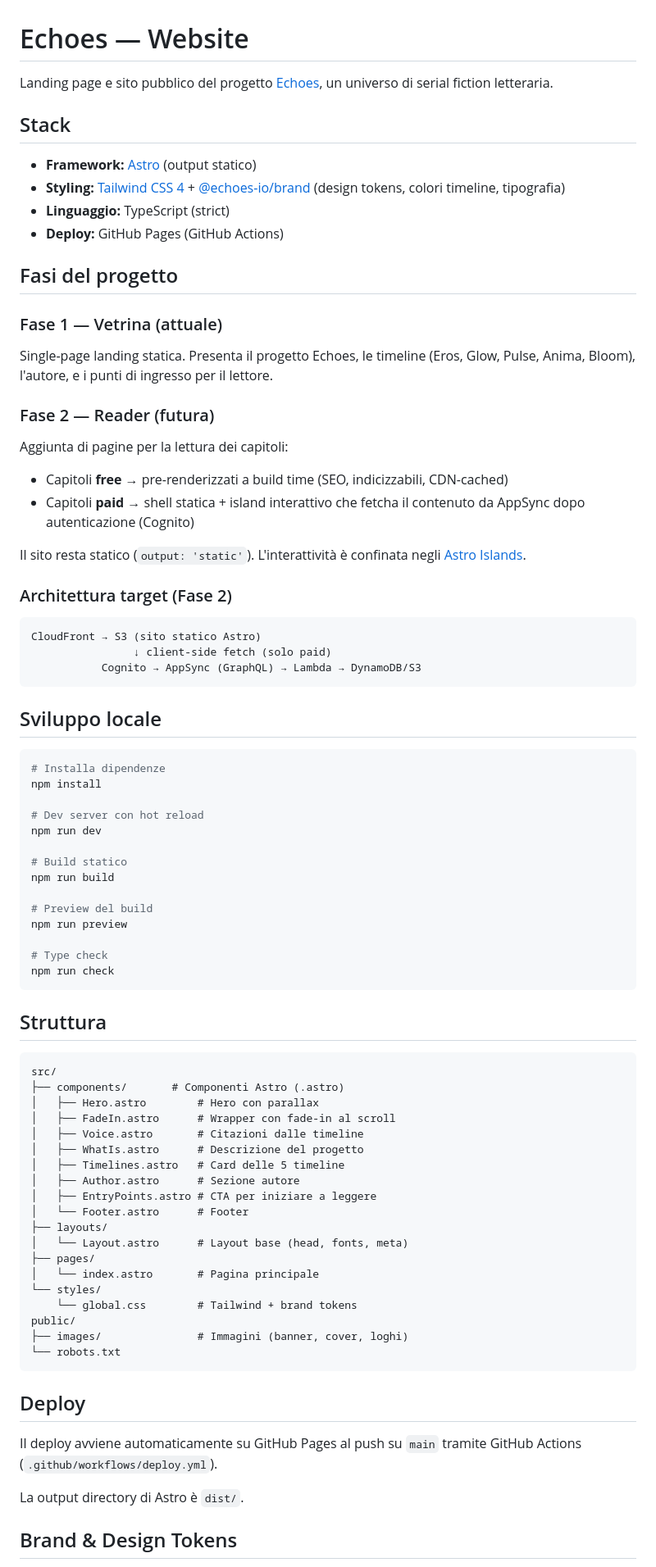
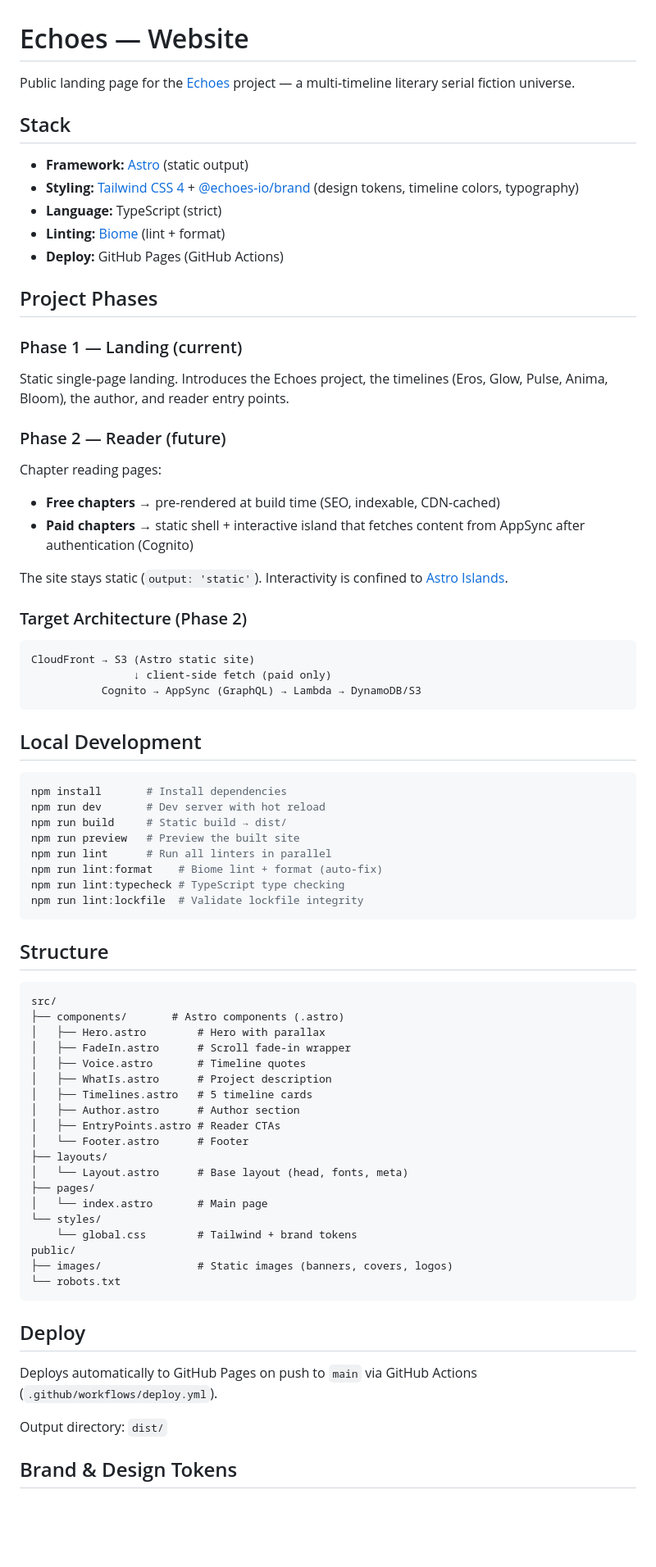
Before and after one commit to echoes-io/website, a Markdown page: README.md, the part around one of its changes. Shown at 82% size. GitHub-like rendering; blank space fills up the shorter version.

Commit message:
docs: rewrite README in English

````diff
--- a/README.md
+++ b/README.md
@@ -1,84 +1,79 @@
 # Echoes — Website
 
-Landing page e sito pubblico del progetto [Echoes](https://github.com/echoes-io), un universo di serial fiction letteraria.
+Public landing page for the [Echoes](https://github.com/echoes-io) project — a multi-timeline literary serial fiction universe.
 
 ## Stack
 
-- **Framework:** [Astro](https://astro.build) (output statico)
-- **Styling:** [Tailwind CSS 4](https://tailwindcss.com) + [@echoes-io/brand](https://github.com/echoes-io/brand) (design tokens, colori timeline, tipografia)
-- **Linguaggio:** TypeScript (strict)
+- **Framework:** [Astro](https://astro.build) (static output)
+- **Styling:** [Tailwind CSS 4](https://tailwindcss.com) + [@echoes-io/brand](https://github.com/echoes-io/brand) (design tokens, timeline colors, typography)
+- **Language:** TypeScript (strict)
+- **Linting:** [Biome](https://biomejs.dev) (lint + format)
 - **Deploy:** GitHub Pages (GitHub Actions)
 
-## Fasi del progetto
+## Project Phases
 
-### Fase 1 — Vetrina (attuale)
+### Phase 1 — Landing (current)
 
-Single-page landing statica. Presenta il progetto Echoes, le timeline (Eros, Glow, Pulse, Anima, Bloom), l'autore, e i punti di ingresso per il lettore.
+Static single-page landing. Introduces the Echoes project, the timelines (Eros, Glow, Pulse, Anima, Bloom), the author, and reader entry points.
 
-### Fase 2 — Reader (futura)
+### Phase 2 — Reader (future)
 
-Aggiunta di pagine per la lettura dei capitoli:
-- Capitoli **free** → pre-renderizzati a build time (SEO, indicizzabili, CDN-cached)
-- Capitoli **paid** → shell statica + island interattivo che fetcha il contenuto da AppSync dopo autenticazione (Cognito)
+Chapter reading pages:
+- **Free chapters** → pre-rendered at build time (SEO, indexable, CDN-cached)
+- **Paid chapters** → static shell + interactive island that fetches content from AppSync after authentication (Cognito)
 
-Il sito resta statico (`output: 'static'`). L'interattività è confinata negli [Astro Islands](https://docs.astro.build/en/concepts/islands/).
+The site stays static (`output: 'static'`). Interactivity is confined to [Astro Islands](https://docs.astro.build/en/concepts/islands/).
 
-### Architettura target (Fase 2)
+### Target Architecture (Phase 2)
 
 ```
-CloudFront → S3 (sito statico Astro)
-                ↓ client-side fetch (solo paid)
+CloudFront → S3 (Astro static site)
+                ↓ client-side fetch (paid only)
            Cognito → AppSync (GraphQL) → Lambda → DynamoDB/S3
 ```
 
-## Sviluppo locale
+## Local Development
 
 ```bash
-# Installa dipendenze
-npm install
-
-# Dev server con hot reload
-npm run dev
-
-# Build statico
-npm run build
-
-# Preview del build
-npm run preview
-
-# Type check
-npm run check
+npm install       # Install dependencies
+npm run dev       # Dev server with hot reload
+npm run build     # Static build → dist/
+npm run preview   # Preview the built site
+npm run lint      # Run all linters in parallel
+npm run lint:format    # Biome lint + format (auto-fix)
+npm run lint:typecheck # TypeScript type checking
+npm run lint:lockfile  # Validate lockfile integrity
 ```
 
-## Struttura
+## Structure
 
 ```
 src/
-├── components/       # Componenti Astro (.astro)
-│   ├── Hero.astro        # Hero con parallax
-│   ├── FadeIn.astro      # Wrapper con fade-in al scroll
-│   ├── Voice.astro       # Citazioni dalle timeline
-│   ├── WhatIs.astro      # Descrizione del progetto
-│   ├── Timelines.astro   # Card delle 5 timeline
-│   ├── Author.astro      # Sezione autore
-│   ├── EntryPoints.astro # CTA per iniziare a leggere
+├── components/       # Astro components (.astro)
+│   ├── Hero.astro        # Hero with parallax
+│   ├── FadeIn.astro      # Scroll fade-in wrapper
+│   ├── Voice.astro       # Timeline quotes
+│   ├── WhatIs.astro      # Project description
+│   ├── Timelines.astro   # 5 timeline cards
+│   ├── Author.astro      # Author section
+│   ├── EntryPoints.astro # Reader CTAs
 │   └── Footer.astro      # Footer
 ├── layouts/
-│   └── Layout.astro      # Layout base (head, fonts, meta)
+│   └── Layout.astro      # Base layout (head, fonts, meta)
 ├── pages/
-│   └── index.astro       # Pagina principale
+│   └── index.astro       # Main page
 └── styles/
     └── global.css        # Tailwind + brand tokens
 public/
-├── images/               # Immagini (banner, cover, loghi)
+├── images/               # Static images (banners, covers, logos)
 └── robots.txt
 ```
 
 ## Deploy
 
-Il deploy avviene automaticamente su GitHub Pages al push su `main` tramite GitHub Actions (`.github/workflows/deploy.yml`).
+Deploys automatically to GitHub Pages on push to `main` via GitHub Actions (`.github/workflows/deploy.yml`).
 
-La output directory di Astro è `dist/`.
+Output directory: `dist/`
 
 ## Brand & Design Tokens
 
````
Also changed, not shown: other parts of README.md (+6 -6 lines).
